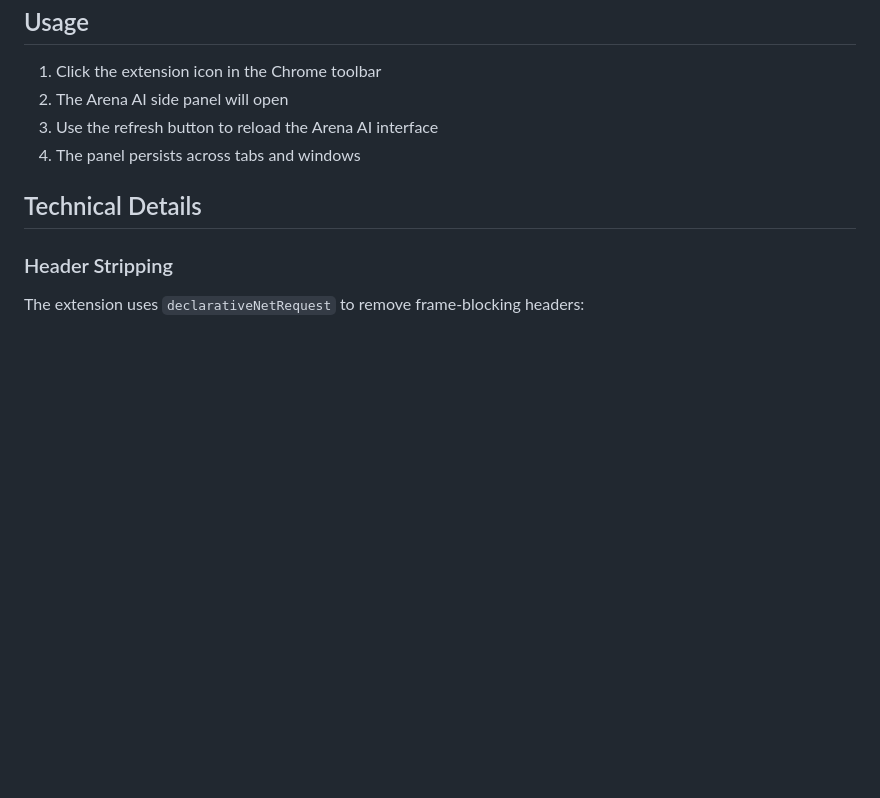
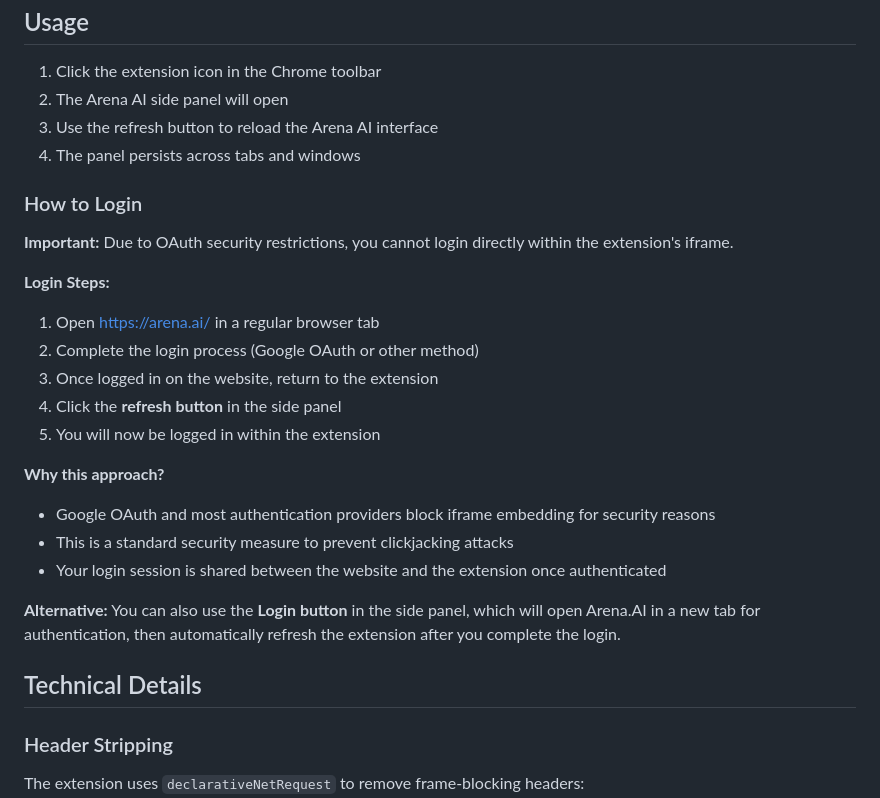
Before and after one commit to Mohammad-Faiz-Cloud-Engineer/Arena-Companion, a Markdown page: README.md, the part around the change. GitHub-like rendering; blank space fills up the shorter version.

```diff
--- a/README.md
+++ b/README.md
@@ -75,6 +75,24 @@ A production-grade Chrome Extension for seamless [Arena.AI](https://arena.ai/) i
 3. Use the refresh button to reload the Arena AI interface
 4. The panel persists across tabs and windows
 
+### How to Login
+
+**Important:** Due to OAuth security restrictions, you cannot login directly within the extension's iframe.
+
+**Login Steps:**
+1. Open [https://arena.ai/](https://arena.ai/) in a regular browser tab
+2. Complete the login process (Google OAuth or other method)
+3. Once logged in on the website, return to the extension
+4. Click the **refresh button** in the side panel
+5. You will now be logged in within the extension
+
+**Why this approach?**
+- Google OAuth and most authentication providers block iframe embedding for security reasons
+- This is a standard security measure to prevent clickjacking attacks
+- Your login session is shared between the website and the extension once authenticated
+
+**Alternative:** You can also use the **Login button** in the side panel, which will open Arena.AI in a new tab for authentication, then automatically refresh the extension after you complete the login.
+
 ## Technical Details
 
 ### Header Stripping
```
